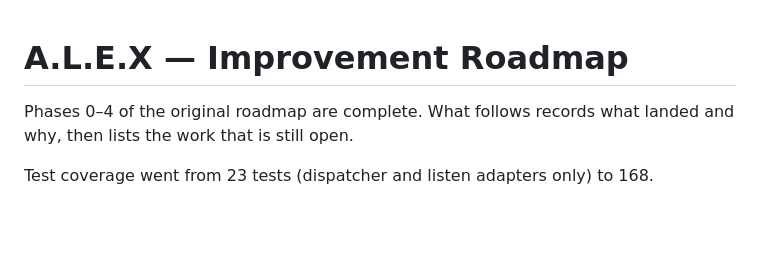
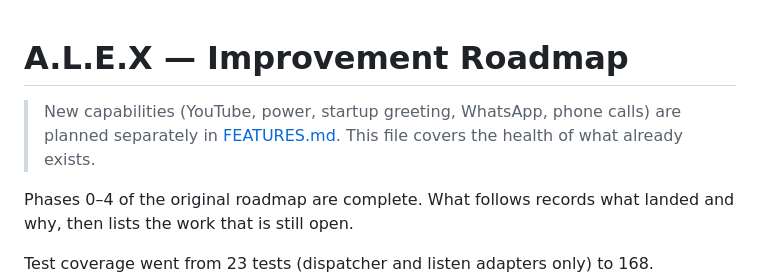
Before and after one commit to Alex-2006-alt/Alex, a Markdown page: PLAN.md, the part around the change. Drawn GitHub-style; blank space fills up the shorter version.

```diff
--- a/PLAN.md
+++ b/PLAN.md
@@ -1,4 +1,8 @@
 # A.L.E.X — Improvement Roadmap
+
+> New capabilities (YouTube, power, startup greeting, WhatsApp, phone calls)
+> are planned separately in [FEATURES.md](FEATURES.md). This file covers the
+> health of what already exists.
 
 Phases 0–4 of the original roadmap are complete. What follows records what
 landed and why, then lists the work that is still open.
```
Also changed, not shown: FEATURES.md (added, +464 -0 lines).
